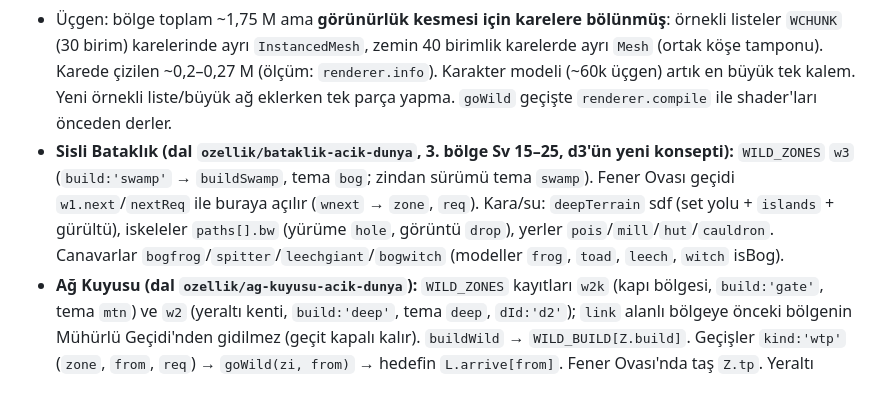
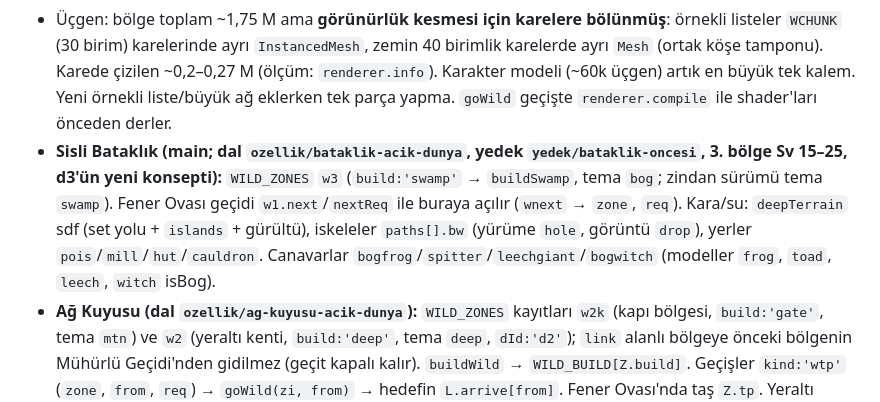
Before and after one commit to Gurkanca-123/tas-muhru, a Markdown page: PROJECT_STATE.md, the part around the change. Rendered like a GitHub page.

```diff
--- a/PROJECT_STATE.md
+++ b/PROJECT_STATE.md
@@ -103,7 +103,7 @@ her zaman `grep -n` ile doğrula.
 - Geçitler: `wback` köye, `wnext` sonraki bölge (`WILD_ZONES[idx+1]` yoksa mühürlü). Köy çıkışı `kind:'wild'`, dönüş `spawnGate`.
 - Büyük harita: `UI.openMap/closeMap/drawBigMap/mapTap`, `#bigmap`; mini haritaya dokun (veya M). Yön işareti `L.wp` + `L.beacon`. Hücre renkleri `L.cellCol`, tam harita `L.mapAll`, yerler `L.poi` (`gate/deco/boss`).
 - Üçgen: bölge toplam ~1,75 M ama **görünürlük kesmesi için karelere bölünmüş**: örnekli listeler `WCHUNK` (30 birim) karelerinde ayrı `InstancedMesh`, zemin 40 birimlik karelerde ayrı `Mesh` (ortak köşe tamponu). Karede çizilen ~0,2–0,27 M (ölçüm: `renderer.info`). Karakter modeli (~60k üçgen) artık en büyük tek kalem. Yeni örnekli liste/büyük ağ eklerken tek parça yapma. `goWild` geçişte `renderer.compile` ile shader'ları önceden derler.
-- **Sisli Bataklık (dal `ozellik/bataklik-acik-dunya`, 3. bölge Sv 15–25, d3'ün yeni konsepti):** `WILD_ZONES` `w3` (`build:'swamp'` → `buildSwamp`, tema `bog`; zindan sürümü tema `swamp`). Fener Ovası geçidi `w1.next`/`nextReq` ile buraya açılır (`wnext` → `zone`, `req`). Kara/su: `deepTerrain` sdf (set yolu + `islands` + gürültü), iskeleler `paths[].bw` (yürüme `hole`, görüntü `drop`), yerler `pois`/`mill`/`hut`/`cauldron`. Canavarlar `bogfrog`/`spitter`/`leechgiant`/`bogwitch` (modeller `frog`, `toad`, `leech`, `witch` isBog).
+- **Sisli Bataklık (main; dal `ozellik/bataklik-acik-dunya`, yedek `yedek/bataklik-oncesi`, 3. bölge Sv 15–25, d3'ün yeni konsepti):** `WILD_ZONES` `w3` (`build:'swamp'` → `buildSwamp`, tema `bog`; zindan sürümü tema `swamp`). Fener Ovası geçidi `w1.next`/`nextReq` ile buraya açılır (`wnext` → `zone`, `req`). Kara/su: `deepTerrain` sdf (set yolu + `islands` + gürültü), iskeleler `paths[].bw` (yürüme `hole`, görüntü `drop`), yerler `pois`/`mill`/`hut`/`cauldron`. Canavarlar `bogfrog`/`spitter`/`leechgiant`/`bogwitch` (modeller `frog`, `toad`, `leech`, `witch` isBog).
 - **Ağ Kuyusu (dal `ozellik/ag-kuyusu-acik-dunya`):** `WILD_ZONES` kayıtları `w2k` (kapı bölgesi, `build:'gate'`, tema `mtn`) ve `w2` (yeraltı kenti, `build:'deep'`, tema `deep`, `dId:'d2'`); `link` alanlı bölgeye önceki bölgenin Mühürlü Geçidi'nden gidilmez (geçit kapalı kalır). `buildWild` → `WILD_BUILD[Z.build]`. Geçişler `kind:'wtp'` (`zone`, `from`, `req`) → `goWild(zi, from)` → hedefin `L.arrive[from]`. Fener Ovası'nda taş `Z.tp`. Yeraltı yapıları `deepKit` (heykel, Mühür Kapısı `sealDoor` (animasyonlu yarım diskler + girdap, `userData.dyn`; oyuncu `pl:()=>G.player` ile verilir) + rün imleri, ağ, ışık huzmesi, zincir, mangal) ile köşe renkli biriktiricilere pişer (`DeepAcc`, 40 birimlik kareler); taş malzeme `fade+deep`: kamera–oyuncu arası noktalı saydamlaşma. `aoH(base, top, lo)` yükseklik gölgesi (açık havada `lo` yüksek tut). Kamera odağı `L.camFocus = [{x,z,r,shift,pull,lift,tilt}]` (`updateCamera`; `G.camF/G.camFw`, `setLevel` sıfırlar).
 
 ## Bilinen sorunlar / kısıtlar
```
Also changed, not shown: CHANGELOG_DEV.md (+1 -1 lines).
